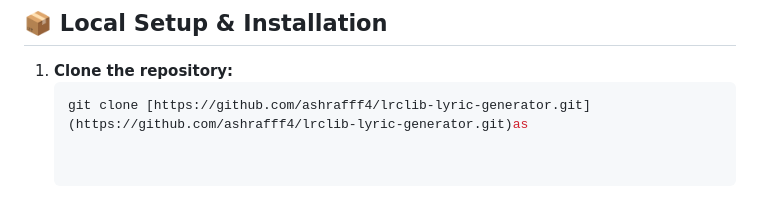
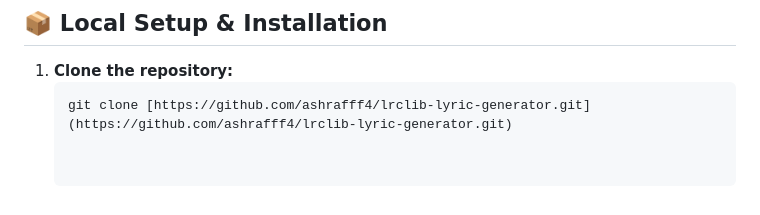
Before and after one commit to Ashrafff4/lrclib-lyric-generator, a Markdown page: README.md, the part around the change. Drawn GitHub-style.

````diff
--- a/README.md
+++ b/README.md
@@ -65,4 +65,4 @@ A modern, fast, and sleek browser-based web application built to generate synchr
 
 1. **Clone the repository:**
    ```bash
-   git clone [https://github.com/ashrafff4/lrclib-lyric-generator.git](https://github.com/ashrafff4/lrclib-lyric-generator.git)as
+   git clone [https://github.com/ashrafff4/lrclib-lyric-generator.git](https://github.com/ashrafff4/lrclib-lyric-generator.git)
````
